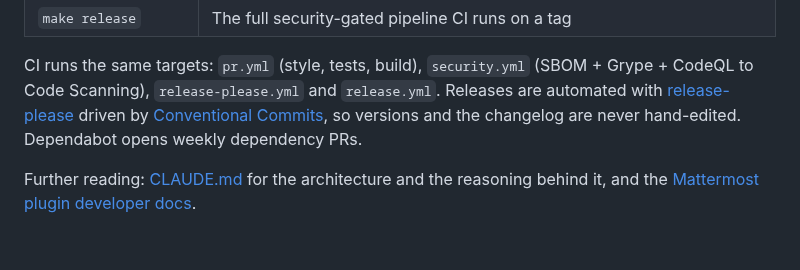
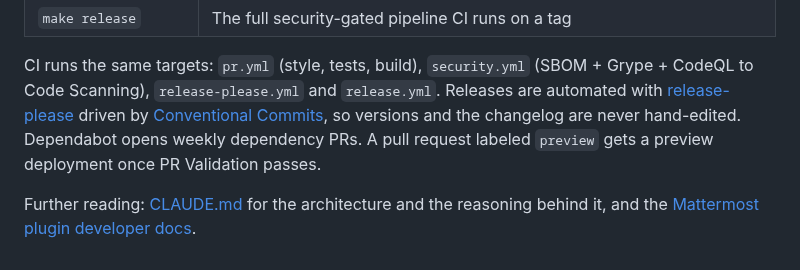
Before and after one commit to MattermostFederal/mattermost-plugin-tactical-fusion, a Markdown page: README.md, the part around the change. Rendered like a GitHub page.

Commit message:
docs: note the preview label in the README

```diff
--- a/README.md
+++ b/README.md
@@ -302,7 +302,8 @@ Grype + CodeQL to Code Scanning), `release-please.yml` and `release.yml`.
 Releases are automated with
 [release-please](https://github.com/googleapis/release-please) driven by
 [Conventional Commits](https://www.conventionalcommits.org/), so versions and the
-changelog are never hand-edited. Dependabot opens weekly dependency PRs.
+changelog are never hand-edited. Dependabot opens weekly dependency PRs. A pull request labeled
+`preview` gets a preview deployment once PR Validation passes.
 
 Further reading: [CLAUDE.md](CLAUDE.md) for the architecture and the reasoning
 behind it, and the [Mattermost plugin developer docs](https://developers.mattermost.com/extend/plugins/).
```
